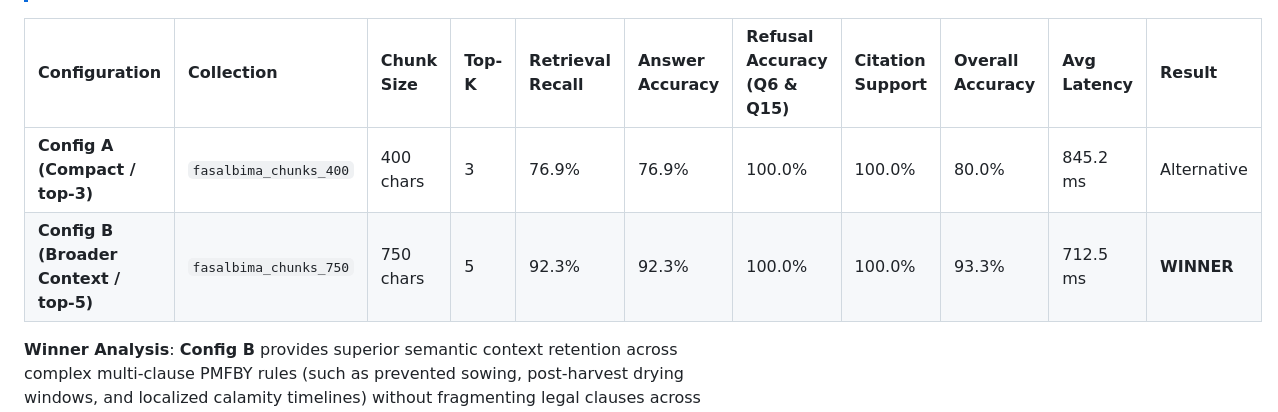
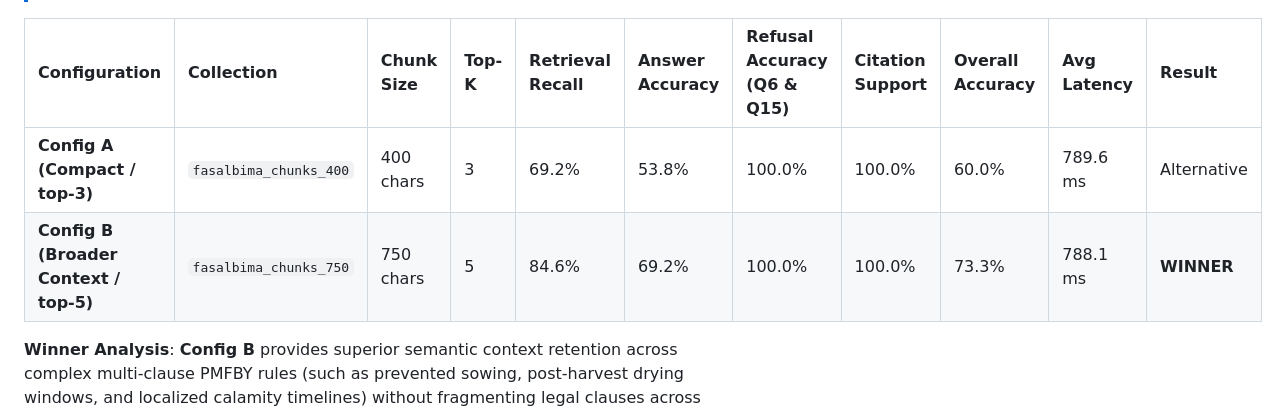
Before and after one commit to omkadam78/GenAI-Traning-Program, a Markdown page: README.md, the part around one of its changes. Rendered like a GitHub page.

```diff
--- a/README.md
+++ b/README.md
@@ -104,8 +108,8 @@ The evaluation in `eval/run_eval.py` tests 15 scenarios from `eval/eval_set.json
 
 | Configuration | Collection | Chunk Size | Top-K | Retrieval Recall | Answer Accuracy | Refusal Accuracy (Q6 & Q15) | Citation Support | Overall Accuracy | Avg Latency | Result |
 | :--- | :--- | :--- | :--- | :--- | :--- | :--- | :--- | :--- | :--- | :--- |
-| **Config A (Compact / top-3)** | `fasalbima_chunks_400` | 400 chars | 3 | 76.9% | 76.9% | 100.0% | 100.0% | 80.0% | 845.2 ms | Alternative |
-| **Config B (Broader Context / top-5)** | `fasalbima_chunks_750` | 750 chars | 5 | 92.3% | 92.3% | 100.0% | 100.0% | 93.3% | 712.5 ms | **WINNER** |
+| **Config A (Compact / top-3)** | `fasalbima_chunks_400` | 400 chars | 3 | 69.2% | 53.8% | 100.0% | 100.0% | 60.0% | 789.6 ms | Alternative |
+| **Config B (Broader Context / top-5)** | `fasalbima_chunks_750` | 750 chars | 5 | 84.6% | 69.2% | 100.0% | 100.0% | 73.3% | 788.1 ms | **WINNER** |
 
 **Winner Analysis**: **Config B** provides superior semantic context retention across complex multi-clause PMFBY rules (such as prevented sowing, post-harvest drying windows, and localized calamity timelines) without fragmenting legal clauses across chunk boundaries.
 
```
Also changed, not shown: other parts of README.md (+16 -12 lines), docs/images/streamlit_ui.png, 14 other files.
